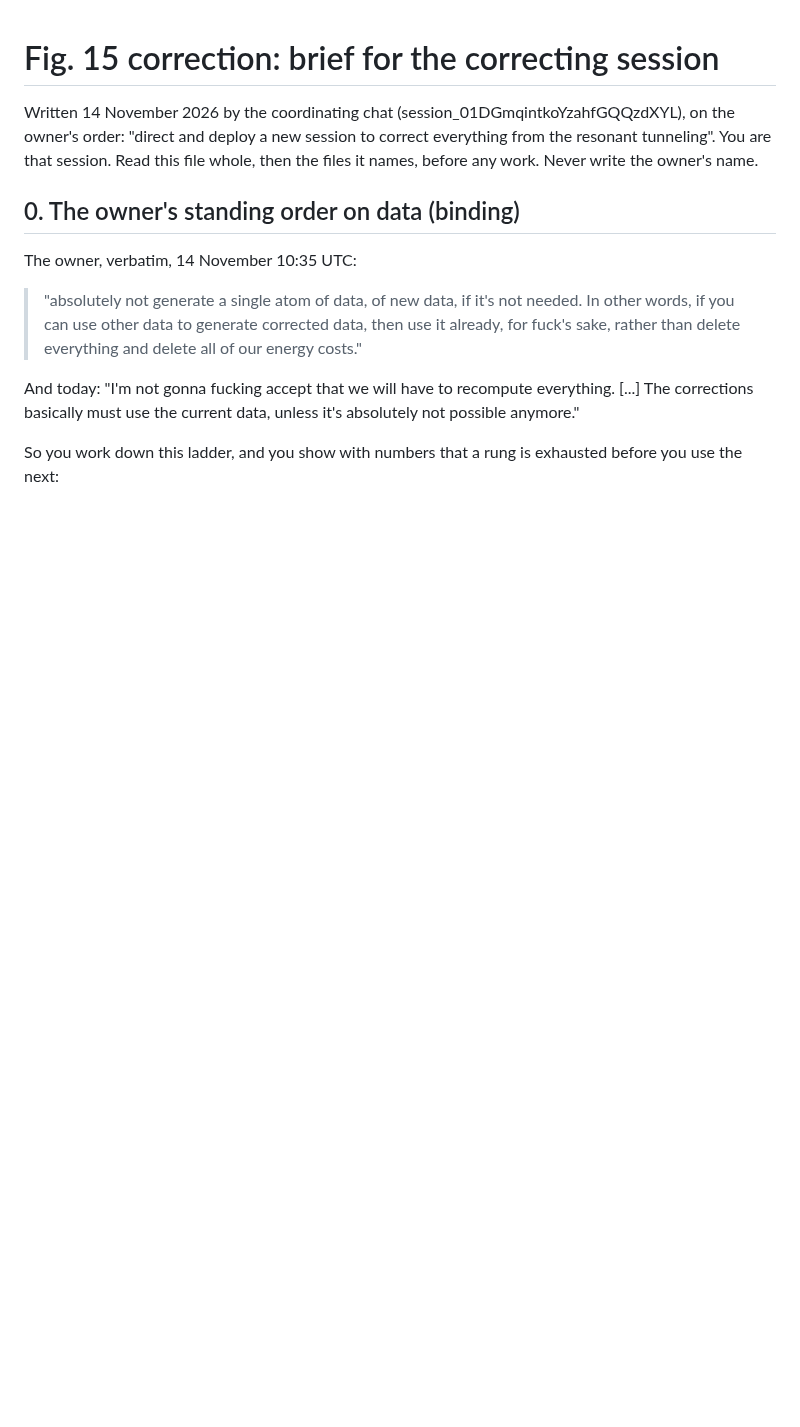
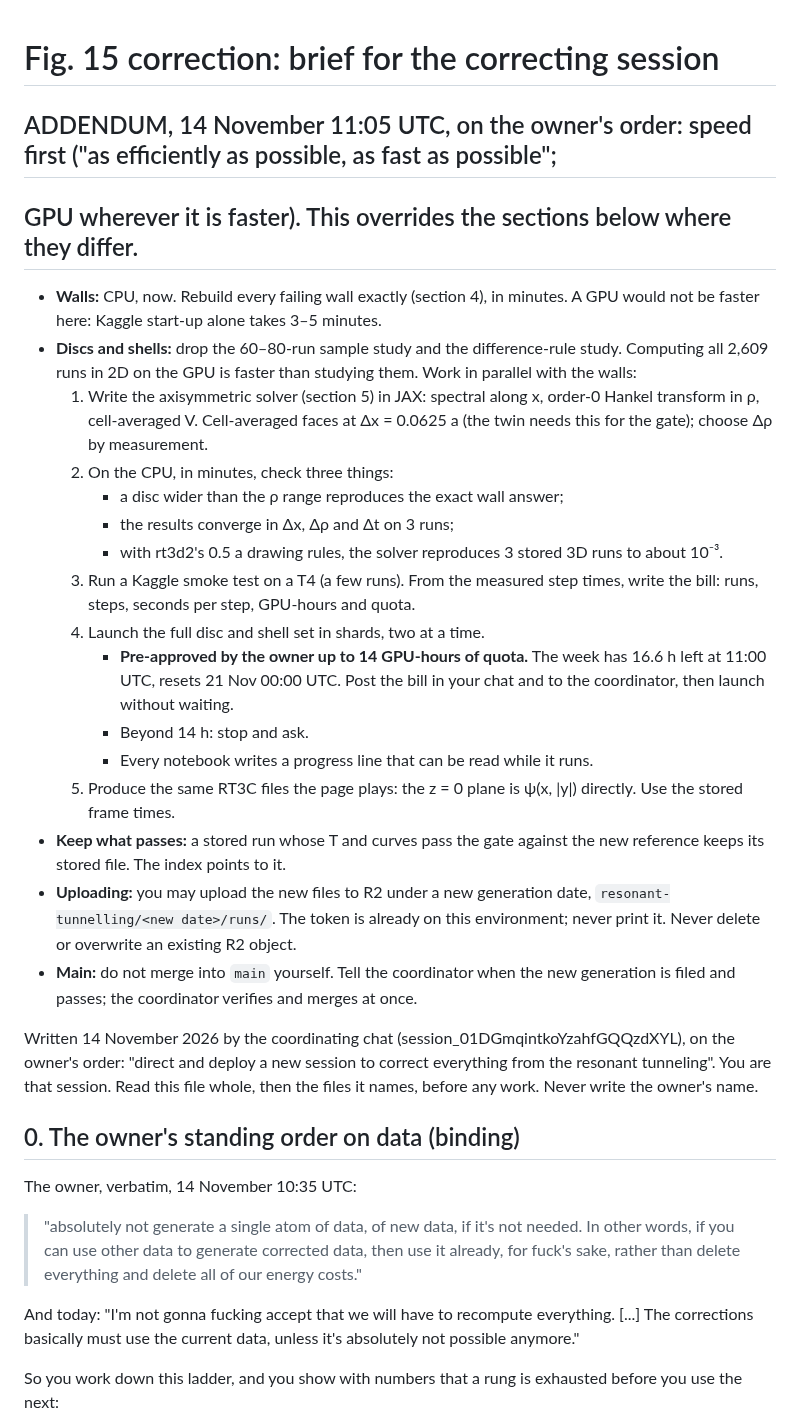
Before and after one commit to Numa1997/SiteTest, a Markdown page: notes/fig15/CORRECTION.md, the part around the change. Drawn GitHub-style; blank space fills up the shorter version.

Commit message:
Fig. 15 correction brief: speed addendum (walls on CPU now; discs and shells all in 2D on the GPU, pre-approved up to 14 GPU-hours)
Co-Authored-By: Claude Opus 5.5 <noreply@anthropic.com>
Claude-Session: https://claude.ai/code/session_01DGmqintkoYzahfGQQzdXYL

```diff
--- a/notes/fig15/CORRECTION.md
+++ b/notes/fig15/CORRECTION.md
@@ -1,4 +1,32 @@
 # Fig. 15 correction: brief for the correcting session
+
+## ADDENDUM, 14 November 11:05 UTC, on the owner's order: speed first ("as efficiently as possible, as fast as possible";
+## GPU wherever it is faster). This overrides the sections below where they differ.
+
+- **Walls:** CPU, now. Rebuild every failing wall exactly (section 4), in minutes. A GPU would not be faster here: Kaggle start-up
+  alone takes 3–5 minutes.
+- **Discs and shells:** drop the 60–80-run sample study and the difference-rule study. Computing all 2,609 runs in 2D on the GPU is
+  faster than studying them. Work in parallel with the walls:
+  1. Write the axisymmetric solver (section 5) in JAX: spectral along x, order-0 Hankel transform in ρ, cell-averaged V.
+     Cell-averaged faces at Δx = 0.0625 a (the twin needs this for the gate); choose Δρ by measurement.
+  2. On the CPU, in minutes, check three things:
+     - a disc wider than the ρ range reproduces the exact wall answer;
+     - the results converge in Δx, Δρ and Δt on 3 runs;
+     - with rt3d2's 0.5 a drawing rules, the solver reproduces 3 stored 3D runs to about 10⁻³.
+  3. Run a Kaggle smoke test on a T4 (a few runs). From the measured step times, write the bill: runs, steps, seconds per step,
+     GPU-hours and quota.
+  4. Launch the full disc and shell set in shards, two at a time.
+     - **Pre-approved by the owner up to 14 GPU-hours of quota.** The week has 16.6 h left at 11:00 UTC, resets 21 Nov 00:00 UTC.
+       Post the bill in your chat and to the coordinator, then launch without waiting.
+     - Beyond 14 h: stop and ask.
+     - Every notebook writes a progress line that can be read while it runs.
+  5. Produce the same RT3C files the page plays: the z = 0 plane is ψ(x, |y|) directly. Use the stored frame times.
+- **Keep what passes:** a stored run whose T and curves pass the gate against the new reference keeps its stored file. The index
+  points to it.
+- **Uploading:** you may upload the new files to R2 under a new generation date, `resonant-tunnelling/<new date>/runs/`. The token
+  is already on this environment; never print it. Never delete or overwrite an existing R2 object.
+- **Main:** do not merge into `main` yourself. Tell the coordinator when the new generation is filed and passes; the coordinator
+  verifies and merges at once.
 
 Written 14 November 2026 by the coordinating chat (session_01DGmqintkoYzahfGQQzdXYL), on the owner's order:
 "direct and deploy a new session to correct everything from the resonant tunneling".
```
